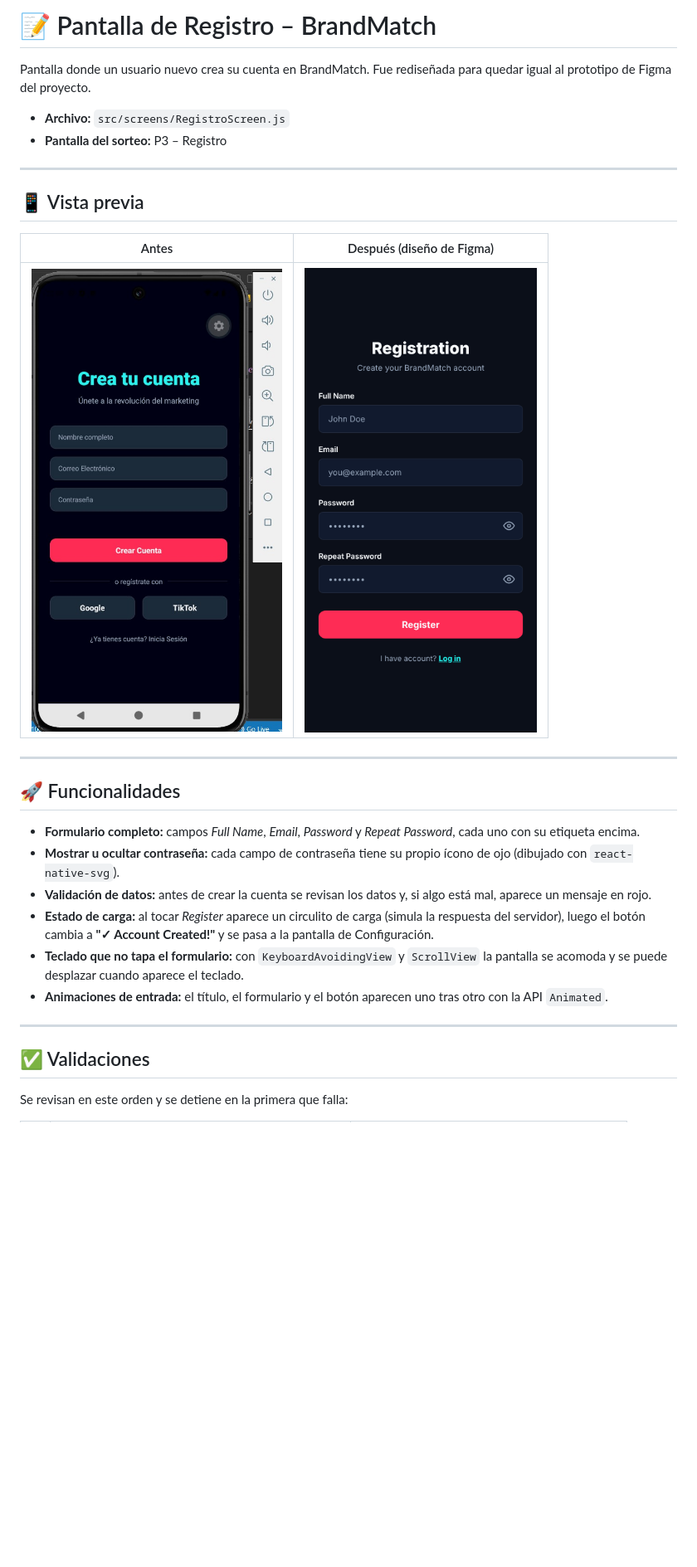
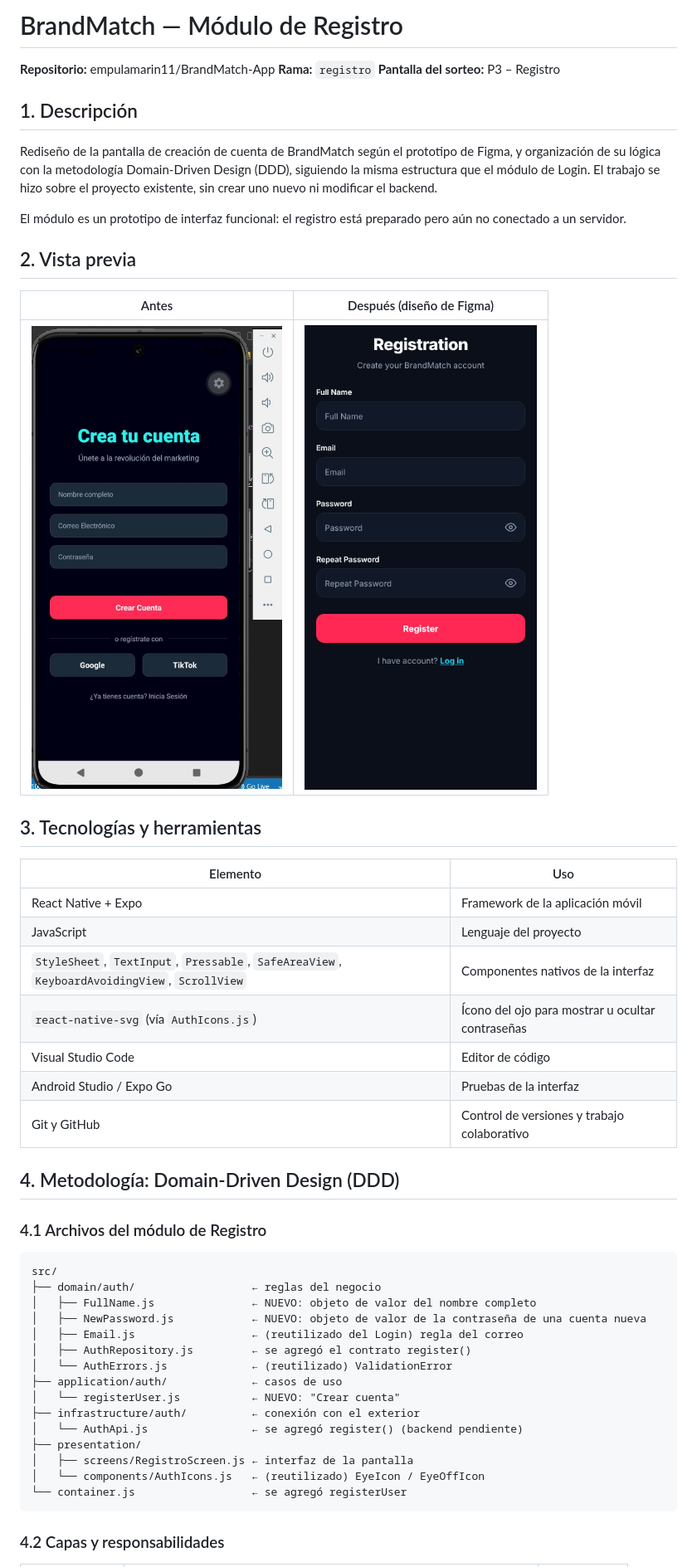
Before and after one commit to empulamarin11/BrandMatch-App, a Markdown page: README_REGISTRO.md, the part around one of its changes. Shown at 83% size. Rendered like a GitHub page; pictures changed too: assets/screenshots/registro-rediseno.png; blank space fills up the shorter version.

Commit message:
feat(registro): pantalla de Registro con arquitectura DDD + README

````diff
--- a/README_REGISTRO.md
+++ b/README_REGISTRO.md
@@ -1,32 +1,58 @@
-# 📝 Pantalla de Registro – BrandMatch
+# BrandMatch — Módulo de Registro
 
-Pantalla donde un usuario nuevo crea su cuenta en BrandMatch. Fue rediseñada para quedar igual al prototipo de Figma del proyecto.
+**Repositorio:** empulamarin11/BrandMatch-App
+**Rama:** `registro`
+**Pantalla del sorteo:** P3 – Registro
 
-- **Archivo:** `src/screens/RegistroScreen.js`
-- **Pantalla del sorteo:** P3 – Registro
+## 1. Descripción
 
----
+Rediseño de la pantalla de creación de cuenta de BrandMatch según el prototipo de
+Figma, y organización de su lógica con la metodología Domain-Driven Design (DDD),
+siguiendo la misma estructura que el módulo de Login. El trabajo se hizo sobre el
+proyecto existente, sin crear uno nuevo ni modificar el backend.
 
-## 📱 Vista previa
+El módulo es un prototipo de interfaz funcional: el registro está preparado pero
+aún no conectado a un servidor.
+
+## 2. Vista previa
 
 | Antes | Después (diseño de Figma) |
 | :---: | :---: |
 | ![Registro antes](./assets/screenshots/registro.jpeg) | ![Registro rediseñado](./assets/screenshots/registro-rediseno.png) |
 
----
+## 3. Tecnologías y herramientas
 
-## 🚀 Funcionalidades
+| Elemento | Uso |
+|---|---|
+| React Native + Expo | Framework de la aplicación móvil |
+| JavaScript | Lenguaje del proyecto |
+| `StyleSheet`, `TextInput`, `Pressable`, `SafeAreaView`, `KeyboardAvoidingView`, `ScrollView` | Componentes nativos de la interfaz |
+| `react-native-svg` (vía `AuthIcons.js`) | Ícono del ojo para mostrar u ocultar contraseñas |
+| Visual Studio Code | Editor de código |
+| Android Studio / Expo Go | Pruebas de la interfaz |
+| Git y GitHub | Control de versiones y trabajo colaborativo |
 
-- **Formulario completo:** campos *Full Name*, *Email*, *Password* y *Repeat Password*, cada uno con su etiqueta encima.
-- **Mostrar u ocultar contraseña:** cada campo de contraseña tiene su propio ícono de ojo (dibujado con `react-native-svg`).
-- **Validación de datos:** antes de crear la cuenta se revisan los datos y, si algo está mal, aparece un mensaje en rojo.
-- **Estado de carga:** al tocar *Register* aparece un circulito de carga (simula la respuesta del servidor), luego el botón cambia a **"✓ Account Created!"** y se pasa a la pantalla de Configuración.
-- **Teclado que no tapa el formulario:** con `KeyboardAvoidingView` y `ScrollView` la pantalla se acomoda y se puede desplazar cuando aparece el teclado.
-- **Animaciones de entrada:** el título, el formulario y el botón aparecen uno tras otro con la API `Animated`.
+## 4. Metodología: Domain-Driven Design (DDD)
 
----
+### 4.1 Archivos del módulo de Registro
 
-## ✅ Validaciones
+```
+src/
+├── domain/auth/                  ← reglas del negocio
+│   ├── FullName.js               ← NUEVO: objeto de valor del nombre completo
+│   ├── NewPassword.js            ← NUEVO: objeto de valor de la contraseña de una cuenta nueva
+│   ├── Email.js                  ← (reutilizado del Login) regla del correo
+│   ├── AuthRepository.js         ← se agregó el contrato register()
+│   └── AuthErrors.js             ← (reutilizado) ValidationError
+├── application/auth/             ← casos de uso
+│   └── registerUser.js           ← NUEVO: "Crear cuenta"
+├── infrastructure/auth/          ← conexión con el exterior
+│   └── AuthApi.js                ← se agregó register() (backend pendiente)
+├── presentation/
+│   ├── screens/RegistroScreen.js ← interfaz de la pantalla
+│   └── components/AuthIcons.js   ← (reutilizado) EyeIcon / EyeOffIcon
+└── container.js                  ← se agregó registerUser
+```
 
-Se revisan en este orden y se detiene en la primera que falla:
+### 4.2 Capas y responsabilidades
 
````
Also changed, not shown: other parts of README_REGISTRO.md (+73 -40 lines), 7 other files.
